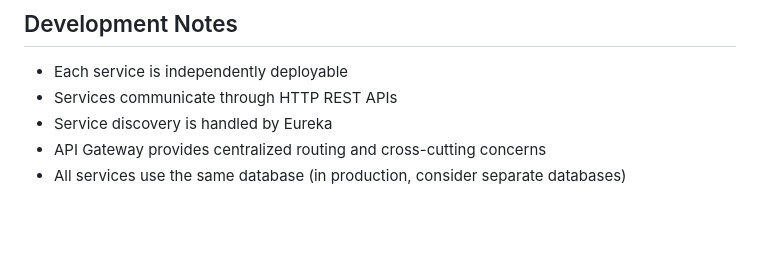
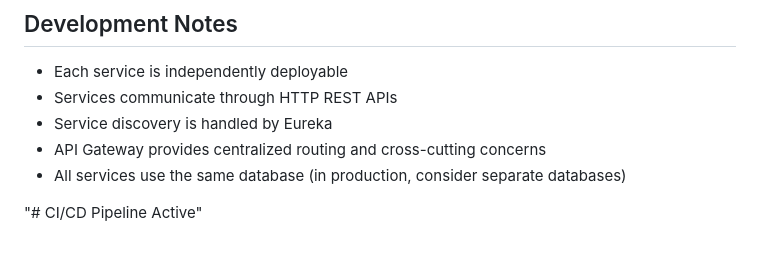
Before and after one commit to samarthss729/msa_project_docker_and_kubernetes, a Markdown page: README.md, the part around the change. Drawn GitHub-style; blank space fills up the shorter version.

Commit message:
Trigger CI/CD pipeline

```diff
--- a/README.md
+++ b/README.md
@@ -174,3 +174,6 @@ All services use the same MySQL database:
 - Service discovery is handled by Eureka
 - API Gateway provides centralized routing and cross-cutting concerns
 - All services use the same database (in production, consider separate databases)
+
+
+"# CI/CD Pipeline Active"
```
